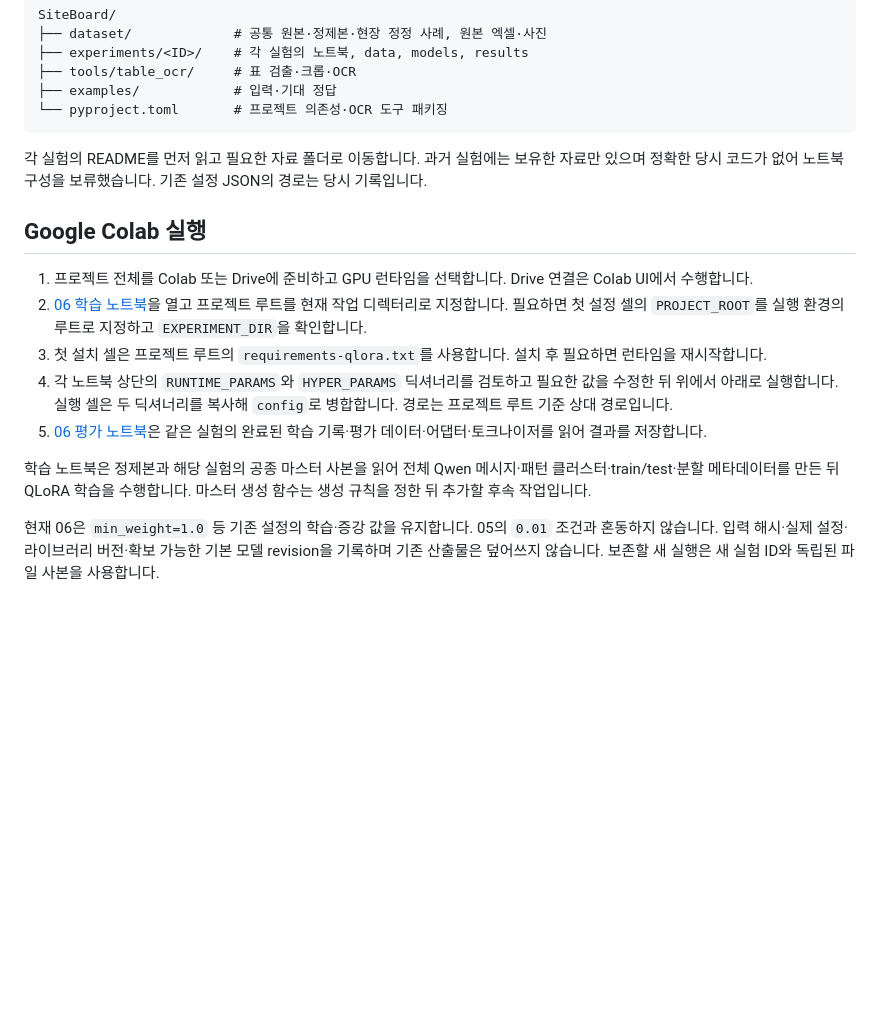
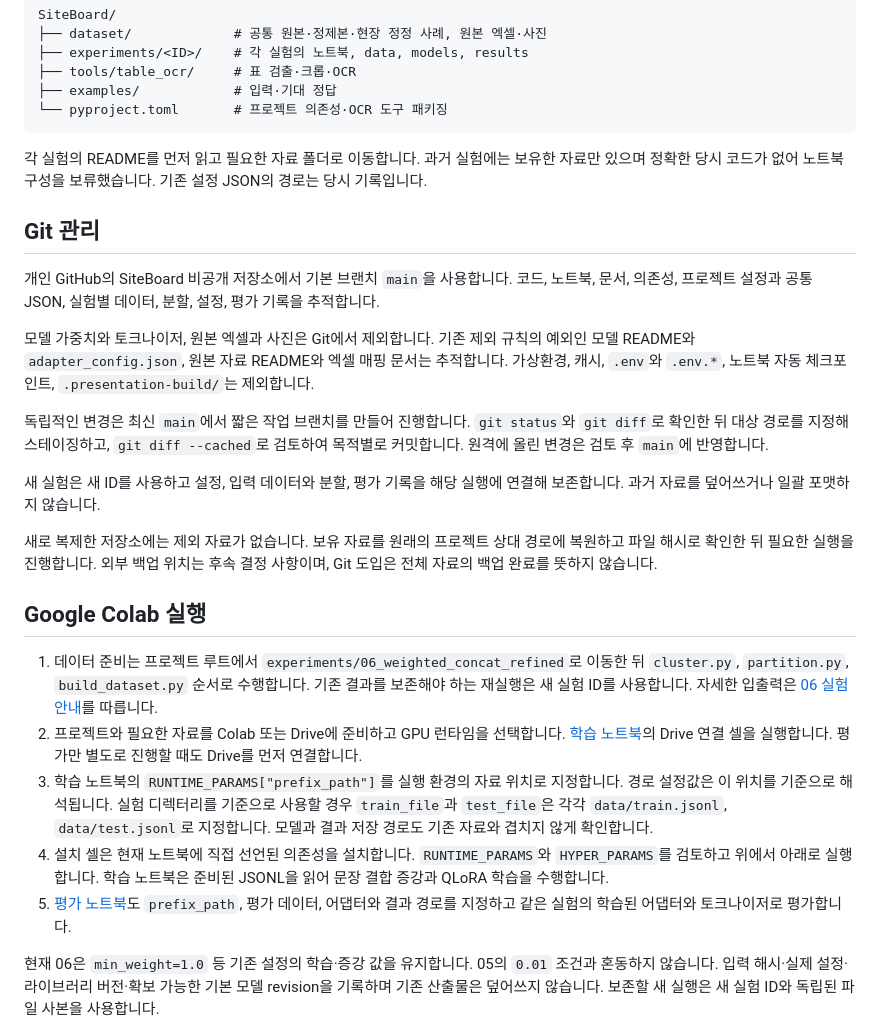
Before and after one commit to angmusae2015/SiteBoard, a Markdown page: README.md, the part around the change. GitHub-like rendering; blank space fills up the shorter version.

Commit message:
docs: document Git workflow and current Colab setup

```diff
--- a/README.md
+++ b/README.md
@@ -33,15 +33,25 @@ SiteBoard/
 
 각 실험의 README를 먼저 읽고 필요한 자료 폴더로 이동합니다. 과거 실험에는 보유한 자료만 있으며 정확한 당시 코드가 없어 노트북 구성을 보류했습니다. 기존 설정 JSON의 경로는 당시 기록입니다.
 
+## Git 관리
+
+개인 GitHub의 SiteBoard 비공개 저장소에서 기본 브랜치 `main`을 사용합니다. 코드, 노트북, 문서, 의존성, 프로젝트 설정과 공통 JSON, 실험별 데이터, 분할, 설정, 평가 기록을 추적합니다.
+
+모델 가중치와 토크나이저, 원본 엑셀과 사진은 Git에서 제외합니다. 기존 제외 규칙의 예외인 모델 README와 `adapter_config.json`, 원본 자료 README와 엑셀 매핑 문서는 추적합니다. 가상환경, 캐시, `.env`와 `.env.*`, 노트북 자동 체크포인트, `.presentation-build/`는 제외합니다.
+
+독립적인 변경은 최신 `main`에서 짧은 작업 브랜치를 만들어 진행합니다. `git status`와 `git diff`로 확인한 뒤 대상 경로를 지정해 스테이징하고, `git diff --cached`로 검토하여 목적별로 커밋합니다. 원격에 올린 변경은 검토 후 `main`에 반영합니다.
+
+새 실험은 새 ID를 사용하고 설정, 입력 데이터와 분할, 평가 기록을 해당 실행에 연결해 보존합니다. 과거 자료를 덮어쓰거나 일괄 포맷하지 않습니다.
+
+새로 복제한 저장소에는 제외 자료가 없습니다. 보유 자료를 원래의 프로젝트 상대 경로에 복원하고 파일 해시로 확인한 뒤 필요한 실행을 진행합니다. 외부 백업 위치는 후속 결정 사항이며, Git 도입은 전체 자료의 백업 완료를 뜻하지 않습니다.
+
 ## Google Colab 실행
 
-1. 프로젝트 전체를 Colab 또는 Drive에 준비하고 GPU 런타임을 선택합니다. Drive 연결은 Colab UI에서 수행합니다.
-2. [06 학습 노트북](experiments/06_weighted_concat_refined/train_colab.ipynb)을 열고 프로젝트 루트를 현재 작업 디렉터리로 지정합니다. 필요하면 첫 설정 셀의 `PROJECT_ROOT`를 실행 환경의 루트로 지정하고 `EXPERIMENT_DIR`을 확인합니다.
-3. 첫 설치 셀은 프로젝트 루트의 `requirements-qlora.txt`를 사용합니다. 설치 후 필요하면 런타임을 재시작합니다.
-4. 각 노트북 상단의 `RUNTIME_PARAMS`와 `HYPER_PARAMS` 딕셔너리를 검토하고 필요한 값을 수정한 뒤 위에서 아래로 실행합니다. 실행 셀은 두 딕셔너리를 복사해 `config`로 병합합니다. 경로는 프로젝트 루트 기준 상대 경로입니다.
-5. [06 평가 노트북](experiments/06_weighted_concat_refined/evaluate_colab.ipynb)은 같은 실험의 완료된 학습 기록·평가 데이터·어댑터·토크나이저를 읽어 결과를 저장합니다.
-
-학습 노트북은 정제본과 해당 실험의 공종 마스터 사본을 읽어 전체 Qwen 메시지·패턴 클러스터·train/test·분할 메타데이터를 만든 뒤 QLoRA 학습을 수행합니다. 마스터 생성 함수는 생성 규칙을 정한 뒤 추가할 후속 작업입니다.
+1. 데이터 준비는 프로젝트 루트에서 `experiments/06_weighted_concat_refined`로 이동한 뒤 `cluster.py`, `partition.py`, `build_dataset.py` 순서로 수행합니다. 기존 결과를 보존해야 하는 재실행은 새 실험 ID를 사용합니다. 자세한 입출력은 [06 실험 안내](experiments/06_weighted_concat_refined/README.md)를 따릅니다.
+2. 프로젝트와 필요한 자료를 Colab 또는 Drive에 준비하고 GPU 런타임을 선택합니다. [학습 노트북](experiments/06_weighted_concat_refined/train_colab.ipynb)의 Drive 연결 셀을 실행합니다. 평가만 별도로 진행할 때도 Drive를 먼저 연결합니다.
+3. 학습 노트북의 `RUNTIME_PARAMS["prefix_path"]`를 실행 환경의 자료 위치로 지정합니다. 경로 설정값은 이 위치를 기준으로 해석됩니다. 실험 디렉터리를 기준으로 사용할 경우 `train_file`과 `test_file`은 각각 `data/train.jsonl`, `data/test.jsonl`로 지정합니다. 모델과 결과 저장 경로도 기존 자료와 겹치지 않게 확인합니다.
+4. 설치 셀은 현재 노트북에 직접 선언된 의존성을 설치합니다. `RUNTIME_PARAMS`와 `HYPER_PARAMS`를 검토하고 위에서 아래로 실행합니다. 학습 노트북은 준비된 JSONL을 읽어 문장 결합 증강과 QLoRA 학습을 수행합니다.
+5. [평가 노트북](experiments/06_weighted_concat_refined/evaluate_colab.ipynb)도 `prefix_path`, 평가 데이터, 어댑터와 결과 경로를 지정하고 같은 실험의 학습된 어댑터와 토크나이저로 평가합니다.
 
 현재 06은 `min_weight=1.0` 등 기존 설정의 학습·증강 값을 유지합니다. 05의 `0.01` 조건과 혼동하지 않습니다. 입력 해시·실제 설정·라이브러리 버전·확보 가능한 기본 모델 revision을 기록하며 기존 산출물은 덮어쓰지 않습니다. 보존할 새 실행은 새 실험 ID와 독립된 파일 사본을 사용합니다.
 
```
